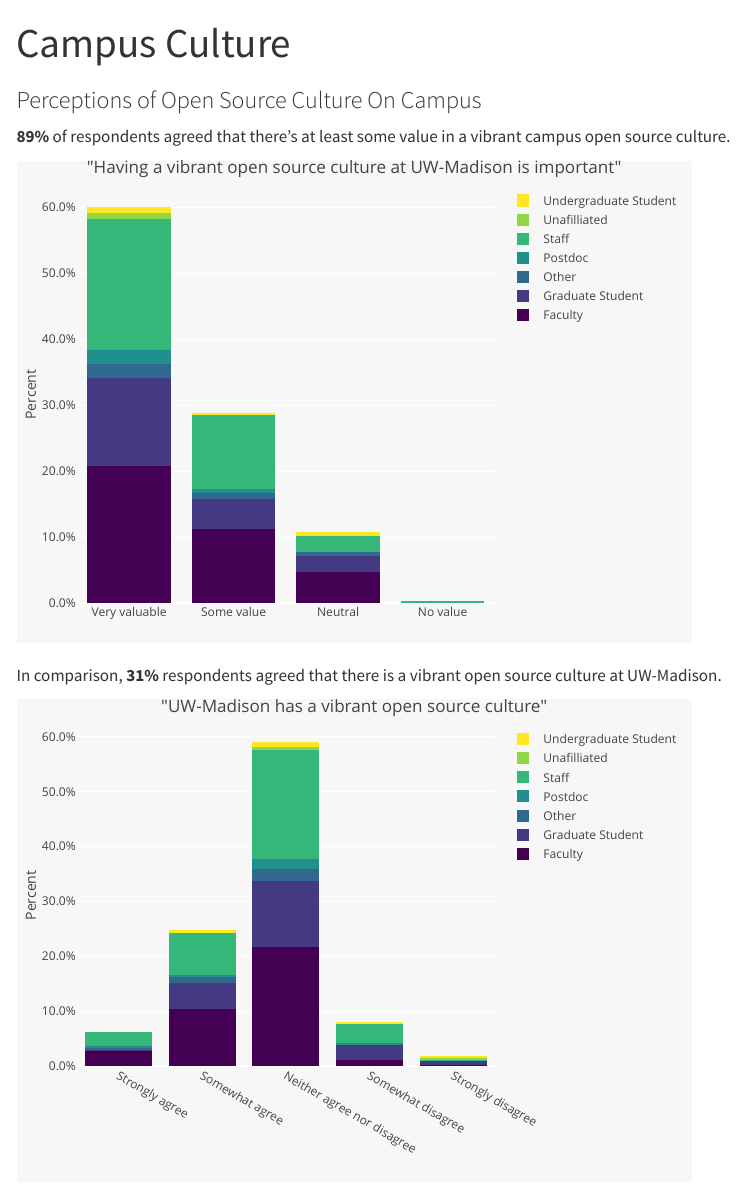
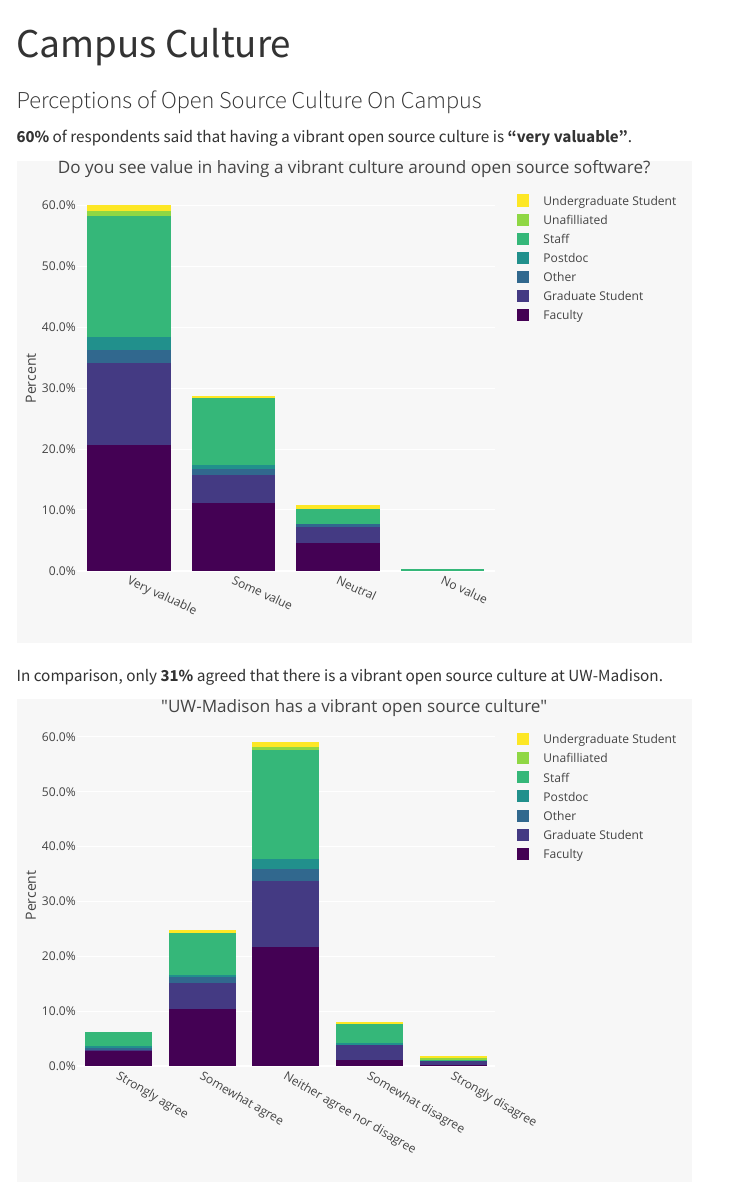
Before and after one commit to UW-Madison-DSI/open_source_survey_results, a Quarto document (campus.qmd): the page in a window 1100 px wide, from its top. Rendered offline with R 4.5, knitr and Pandoc in place of Quarto, with nearby package versions; menus at the side of the page are left out; a web font asked for in the figures is replaced by an installed one.

Commit message:
third round edits

````diff
--- a/campus.qmd
+++ b/campus.qmd
@@ -10,7 +10,7 @@ source('setup.R')
 
 ### Perceptions of Open Source Culture On Campus
 
-**`r round(length(survey_results$QID24[survey_results$QID24 %in% c('Very valuable', 'Some value')]) / nrow(survey_results), 2) * 100`%** of respondents agreed that there's at least some value in a vibrant campus open source culture.
+**`r round(length(survey_results$QID24[survey_results$QID24 == 'Very valuable']) / nrow(survey_results), 2) * 100`%** of respondents said that having a vibrant open source culture is **"very valuable"**.
 
 ```{r}
 c1_df <- survey_results |>
@@ -54,8 +54,8 @@ c1_df |>
     barmode = 'stack',
     plot_bgcolor = background_color,
     paper_bgcolor = background_color,
-    title = paste0('"Having a vibrant open source culture at ', uni_name, ' is important"'),
-    xaxis = list(title =  ''),
+    title = paste0('Do you see value in having a vibrant culture around open source software?'),
+    xaxis = list(title =  '', tickangle = 25),
     yaxis = list(
       zerolinecolor = '#ffff',
       zerolinewidth = 2,
@@ -65,7 +65,7 @@ c1_df |>
   )
 ```
 
-In comparison, **`r round(length(survey_results$QID23[survey_results$QID23 %in% c('Strongly agree', 'Somewhat agree')]) / nrow(survey_results), 2) * 100`%** respondents agreed that there is a vibrant open source culture at `r uni_name`.
+In comparison, only **`r round(length(survey_results$QID23[survey_results$QID23 %in% c('Strongly agree', 'Somewhat agree')]) / nrow(survey_results), 2) * 100`%** agreed that there is a vibrant open source culture at `r uni_name`.
 
 ```{r}
 c2_df |>
````
Also changed, not shown: docs/search.json, 15 other files.
